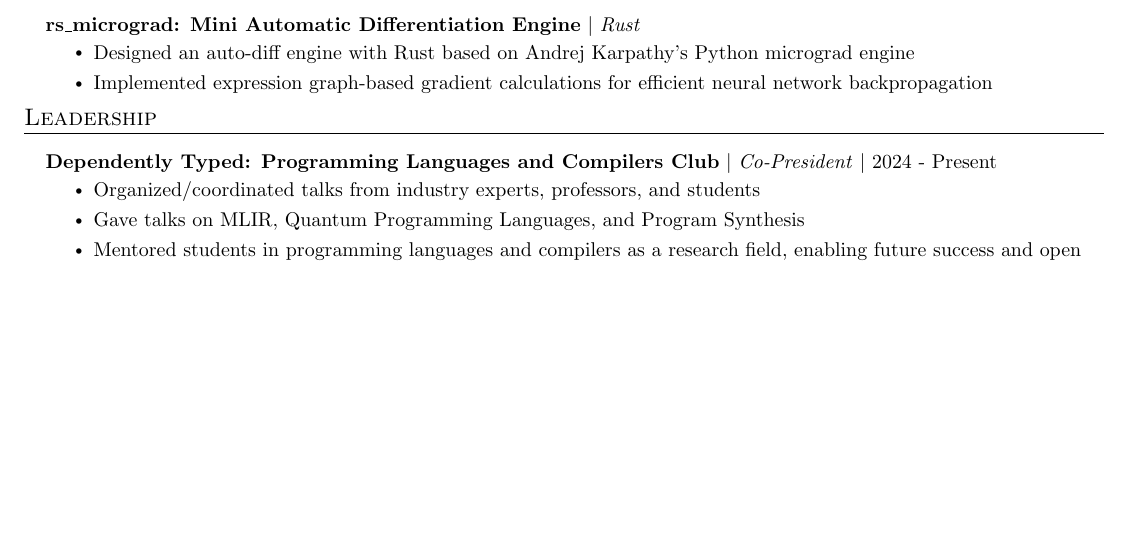
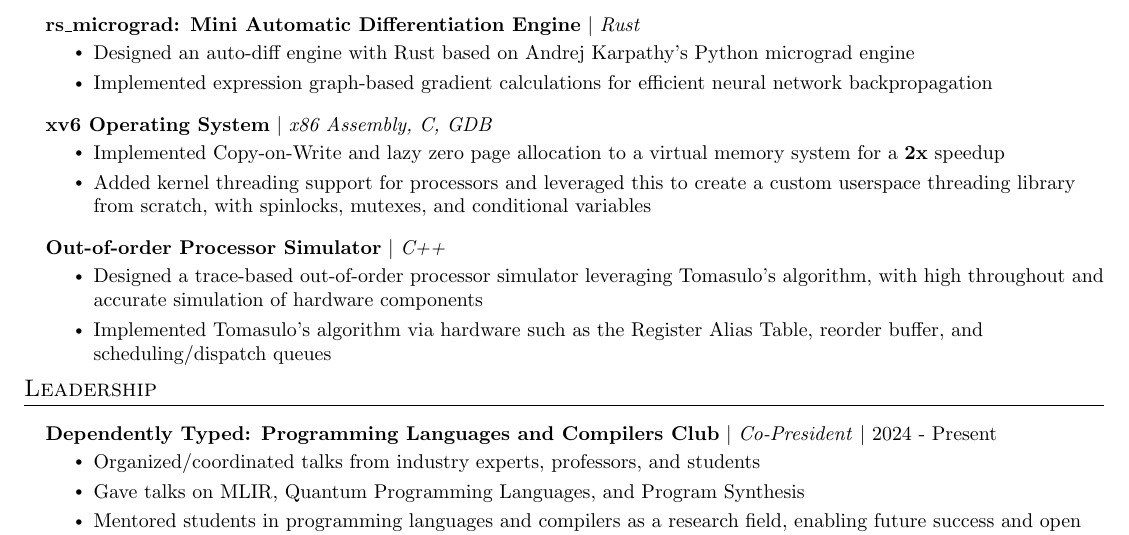
Before and after one commit to abhamra/personalsite, a LaTeX CV (content/cv.tex): part of page 2 of 2, cut so that both start at the same text, the shorter picture padded with empty space. Compiled offline with pdfLaTeX.

Commit message:
update cv agane

```diff
--- a/content/cv.tex
+++ b/content/cv.tex
@@ -230,6 +230,16 @@
             \resumeItem{Designed an auto-diff engine with Rust based on Andrej Karpathy's Python micrograd engine}
             \resumeItem{Implemented expression graph-based gradient calculations for efficient neural network backpropagation}
           \resumeItemListEnd
+          \resumeProjectHeading{\textbf{xv6 Operating System} $|$ \emph{x86 Assembly, C, GDB}}{}
+          \resumeItemListStart
+            \resumeItem{Implemented Copy-on-Write and lazy zero page allocation to a virtual memory system for a \textbf{2x} speedup}
+            \resumeItem{Added kernel threading support for processors and leveraged this to create a custom userspace threading library from scratch, with spinlocks, mutexes, and conditional variables}
+          \resumeItemListEnd
+          \resumeProjectHeading{\textbf{Out-of-order Processor Simulator} $|$ \emph{C++}}{}
+          \resumeItemListStart
+            \resumeItem{Designed a trace-based out-of-order processor simulator leveraging Tomasulo's algorithm, with high throughout and accurate simulation of hardware components}
+            \resumeItem{Implemented Tomasulo's algorithm via hardware such as the Register Alias Table, reorder buffer, and scheduling/dispatch queues}
+          \resumeItemListEnd
     \resumeSubHeadingListEnd
 
 % -----------LEADERSHIP---------
```
Also changed, not shown: content/cv.pdf, 8 other files.
